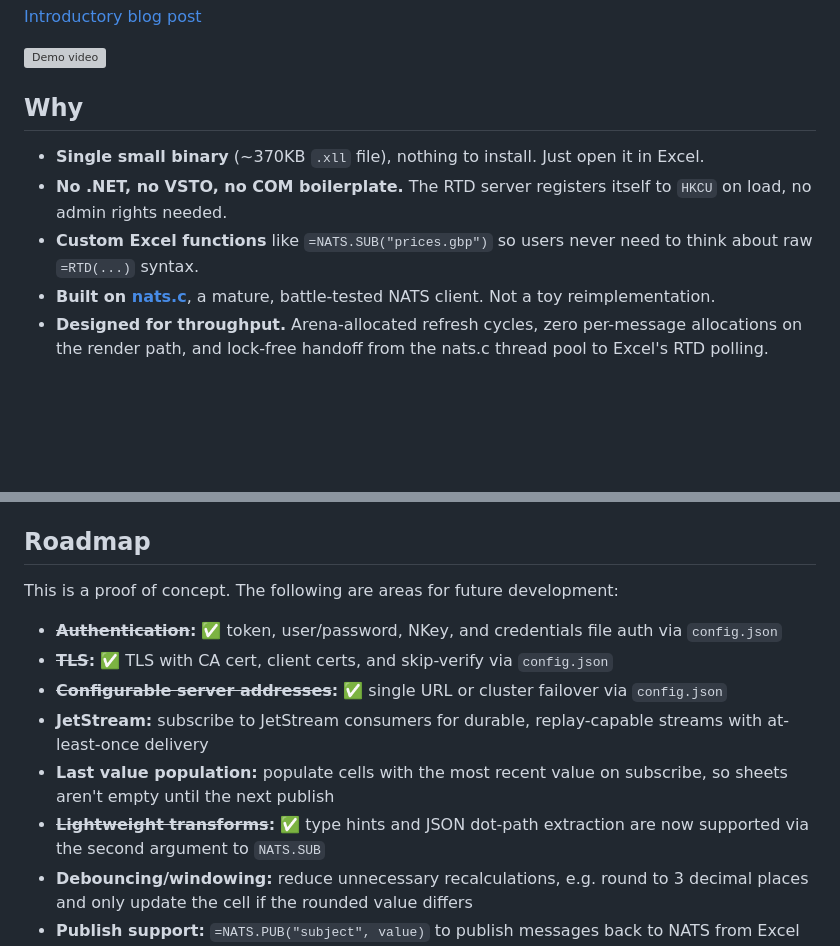
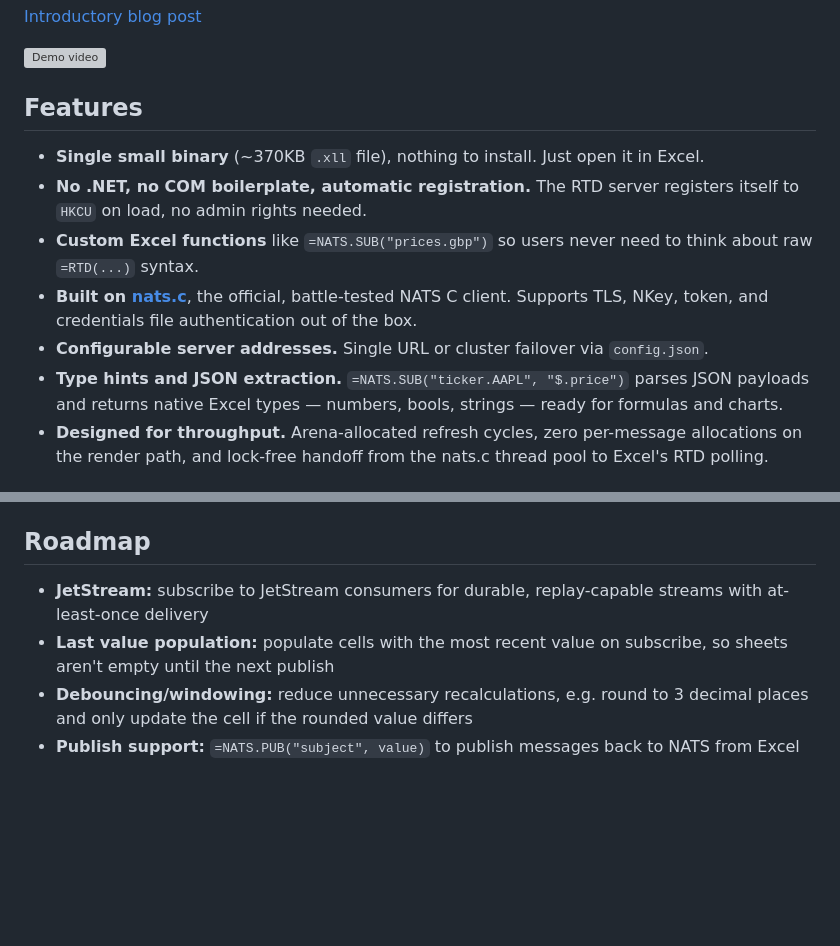
Before and after one commit to AlexJReid/zigxll-connectors-nats, a Markdown page: README.md, 2 parts joined by grey strips. Drawn GitHub-style; blank space fills up the shorter version; grey boxes are pictures that could not be loaded.

Commit message:
readme features

```diff
--- a/README.md
+++ b/README.md
@@ -6,12 +6,14 @@ A NATS connector for Excel built with [ZigXLL](https://github.com/AlexJReid/zigx
 
 [![Demo video](https://img.youtube.com/vi/sWCvkbp4RcA/maxresdefault.jpg)](https://youtu.be/sWCvkbp4RcA)
 
-## Why
+## Features
 
 - **Single small binary** (~370KB `.xll` file), nothing to install. Just open it in Excel.
-- **No .NET, no VSTO, no COM boilerplate.** The RTD server registers itself to `HKCU` on load, no admin rights needed.
+- **No .NET, no COM boilerplate, automatic registration.** The RTD server registers itself to `HKCU` on load, no admin rights needed.
 - **Custom Excel functions** like `=NATS.SUB("prices.gbp")` so users never need to think about raw `=RTD(...)` syntax.
-- **Built on [nats.c](https://github.com/nats-io/nats.c)**, a mature, battle-tested NATS client. Not a toy reimplementation.
+- **Built on [nats.c](https://github.com/nats-io/nats.c)**, the official, battle-tested NATS C client. Supports TLS, NKey, token, and credentials file authentication out of the box.
+- **Configurable server addresses.** Single URL or cluster failover via `config.json`.
+- **Type hints and JSON extraction.** `=NATS.SUB("ticker.AAPL", "$.price")` parses JSON payloads and returns native Excel types — numbers, bools, strings — ready for formulas and charts.
 - **Designed for throughput.** Arena-allocated refresh cycles, zero per-message allocations on the render path, and lock-free handoff from the nats.c thread pool to Excel's RTD polling.
 
 ## Usage in Excel
@@ -161,14 +163,8 @@ Key implementation details:
 
 ## Roadmap
 
-This is a proof of concept. The following are areas for future development:
-
-- **~~Authentication~~:** ✅ token, user/password, NKey, and credentials file auth via `config.json`
-- **~~TLS~~:** ✅ TLS with CA cert, client certs, and skip-verify via `config.json`
-- **~~Configurable server addresses~~:** ✅ single URL or cluster failover via `config.json`
 - **JetStream:** subscribe to JetStream consumers for durable, replay-capable streams with at-least-once delivery
 - **Last value population:** populate cells with the most recent value on subscribe, so sheets aren't empty until the next publish
-- **~~Lightweight transforms~~:** ✅ type hints and JSON dot-path extraction are now supported via the second argument to `NATS.SUB`
 - **Debouncing/windowing:** reduce unnecessary recalculations, e.g. round to 3 decimal places and only update the cell if the rounded value differs
 - **Publish support:** `=NATS.PUB("subject", value)` to publish messages back to NATS from Excel
 - **Reconnect handling:** graceful reconnection with backoff when the NATS server is unavailable or restarts
```
